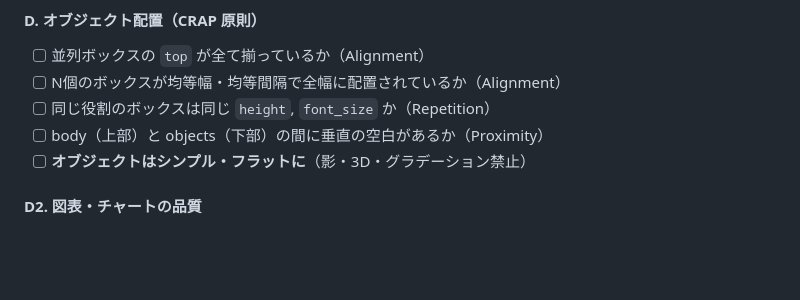
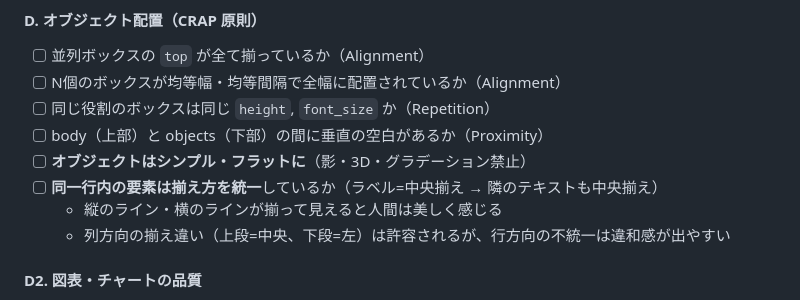
Before and after one commit to mokuda-sx/work, a Markdown page: skills/critique_rubric.md, the part around the change. Drawn GitHub-style; blank space fills up the shorter version.

Commit message:
docs: add row-level alignment consistency rule to critique rubric
Same-row elements must share vertical alignment for visual consistency

Co-Authored-By: Claude Opus 4.6 <noreply@anthropic.com>

```diff
--- a/skills/critique_rubric.md
+++ b/skills/critique_rubric.md
@@ -100,6 +100,9 @@ PNG を1枚 Read → 診断 → 問題があれば Tier 2 JSON を Edit → 次
 - [ ] 同じ役割のボックスは同じ `height`, `font_size` か（Repetition）
 - [ ] body（上部）と objects（下部）の間に垂直の空白があるか（Proximity）
 - [ ] **オブジェクトはシンプル・フラットに**（影・3D・グラデーション禁止）
+- [ ] **同一行内の要素は揃え方を統一**しているか（ラベル=中央揃え → 隣のテキストも中央揃え）
+  - 縦のライン・横のラインが揃って見えると人間は美しく感じる
+  - 列方向の揃え違い（上段=中央、下段=左）は許容されるが、行方向の不統一は違和感が出やすい
 
 #### D2. 図表・チャートの品質
 - [ ] チャート・グラフには「**何を伝えたいグラフか**」のメッセージが明記されているか
```
